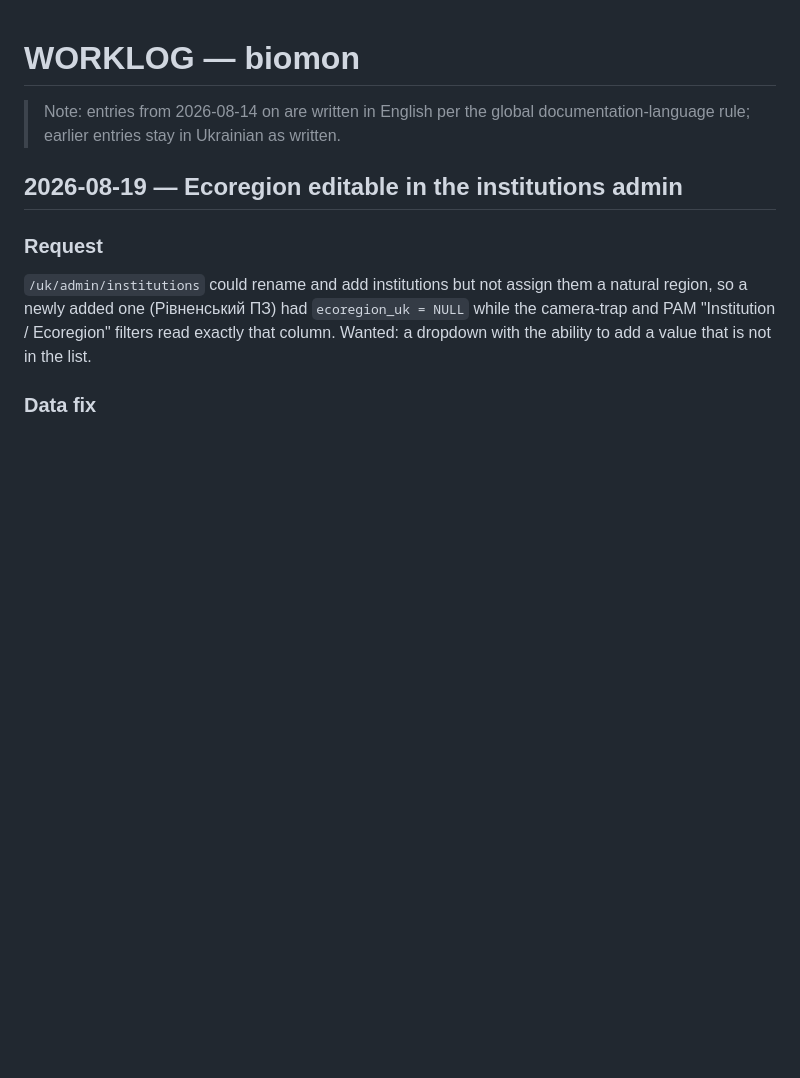
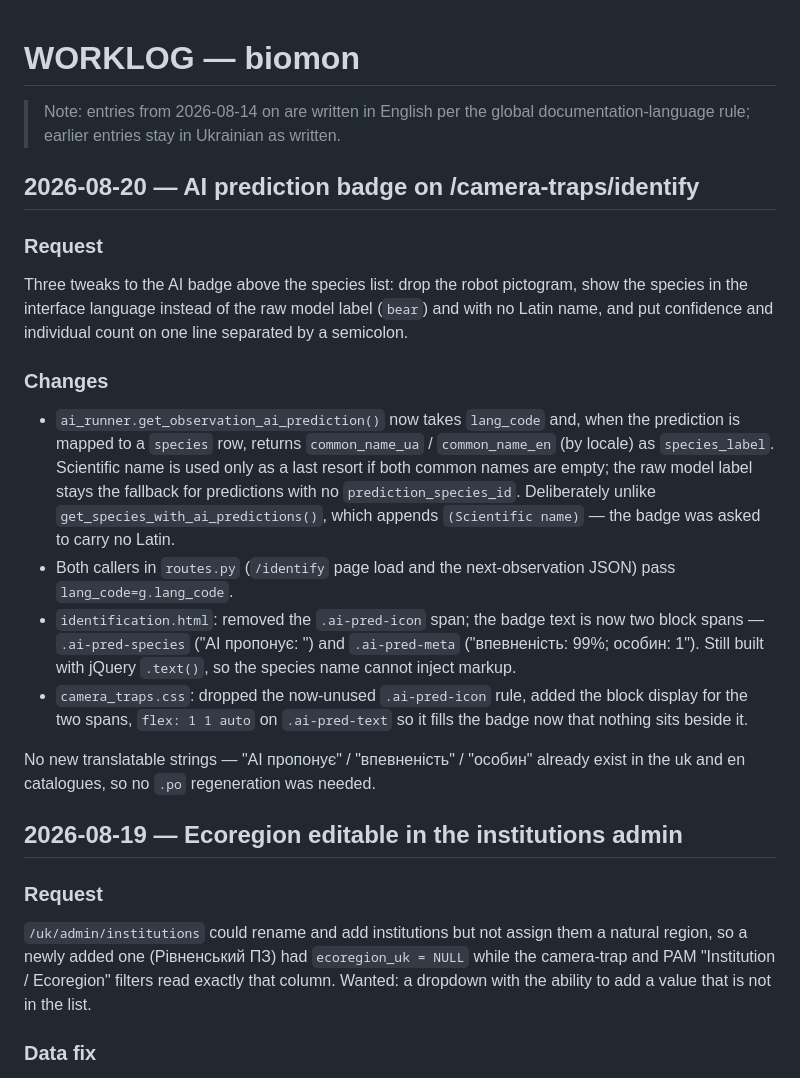
Before and after one commit to yurastrus/biomon, a Markdown page: WORKLOG.md, the part around the change. Rendered like a GitHub page; blank space fills up the shorter version.

Commit message:
fix(identify): localise the AI badge and simplify its layout
Bump shared-ct to 3c77452 and log the change in WORKLOG.md.

Co-Authored-By: Claude Opus 5 <noreply@anthropic.com>

```diff
--- a/WORKLOG.md
+++ b/WORKLOG.md
@@ -2,6 +2,35 @@
 
 > Note: entries from 2026-08-14 on are written in English per the global
 > documentation-language rule; earlier entries stay in Ukrainian as written.
+
+## 2026-08-20 — AI prediction badge on /camera-traps/identify
+
+### Request
+Three tweaks to the AI badge above the species list: drop the robot pictogram,
+show the species in the interface language instead of the raw model label
+(`bear`) and with no Latin name, and put confidence and individual count on one
+line separated by a semicolon.
+
+### Changes
+- `ai_runner.get_observation_ai_prediction()` now takes `lang_code` and, when the
+  prediction is mapped to a `species` row, returns `common_name_ua` /
+  `common_name_en` (by locale) as `species_label`. Scientific name is used only
+  as a last resort if both common names are empty; the raw model label stays the
+  fallback for predictions with no `prediction_species_id`. Deliberately unlike
+  `get_species_with_ai_predictions()`, which appends `(Scientific name)` — the
+  badge was asked to carry no Latin.
+- Both callers in `routes.py` (`/identify` page load and the next-observation
+  JSON) pass `lang_code=g.lang_code`.
+- `identification.html`: removed the `.ai-pred-icon` span; the badge text is now
+  two block spans — `.ai-pred-species` ("AI пропонує: <name>") and
+  `.ai-pred-meta` ("впевненість: 99%; особин: 1"). Still built with jQuery
+  `.text()`, so the species name cannot inject markup.
+- `camera_traps.css`: dropped the now-unused `.ai-pred-icon` rule, added the
+  block display for the two spans, `flex: 1 1 auto` on `.ai-pred-text` so it
+  fills the badge now that nothing sits beside it.
+
+No new translatable strings — "AI пропонує" / "впевненість" / "особин" already
+exist in the uk and en catalogues, so no `.po` regeneration was needed.
 
 ## 2026-08-19 — Ecoregion editable in the institutions admin
 
```
